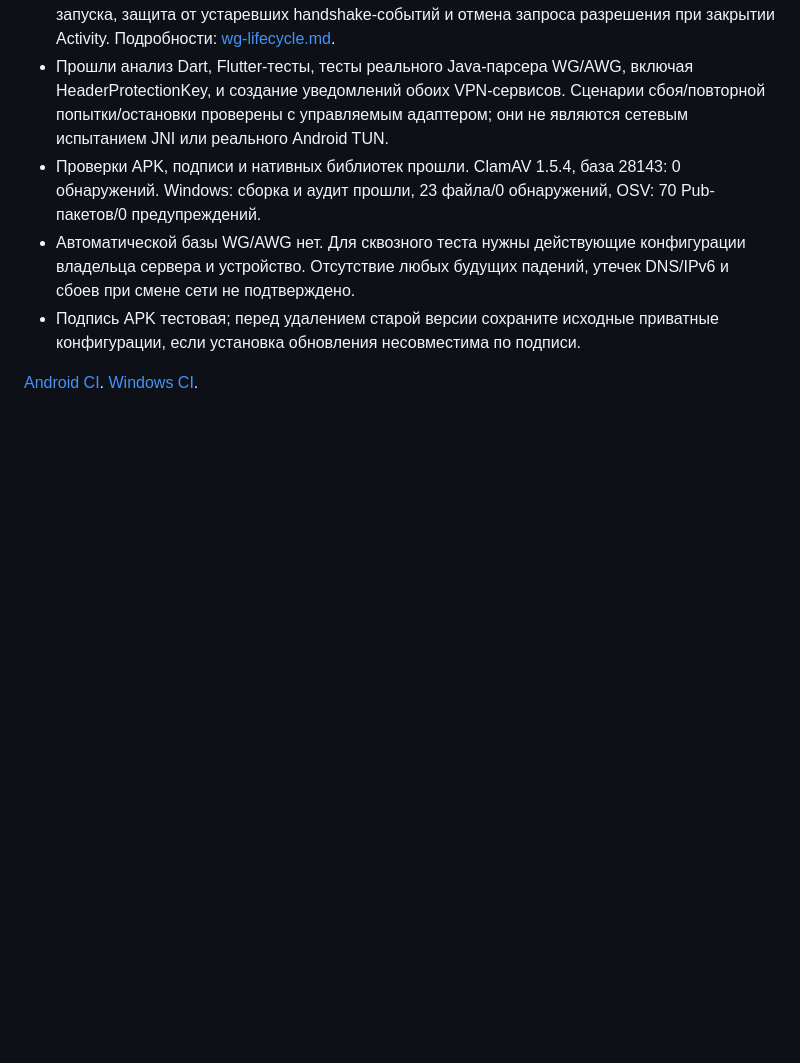
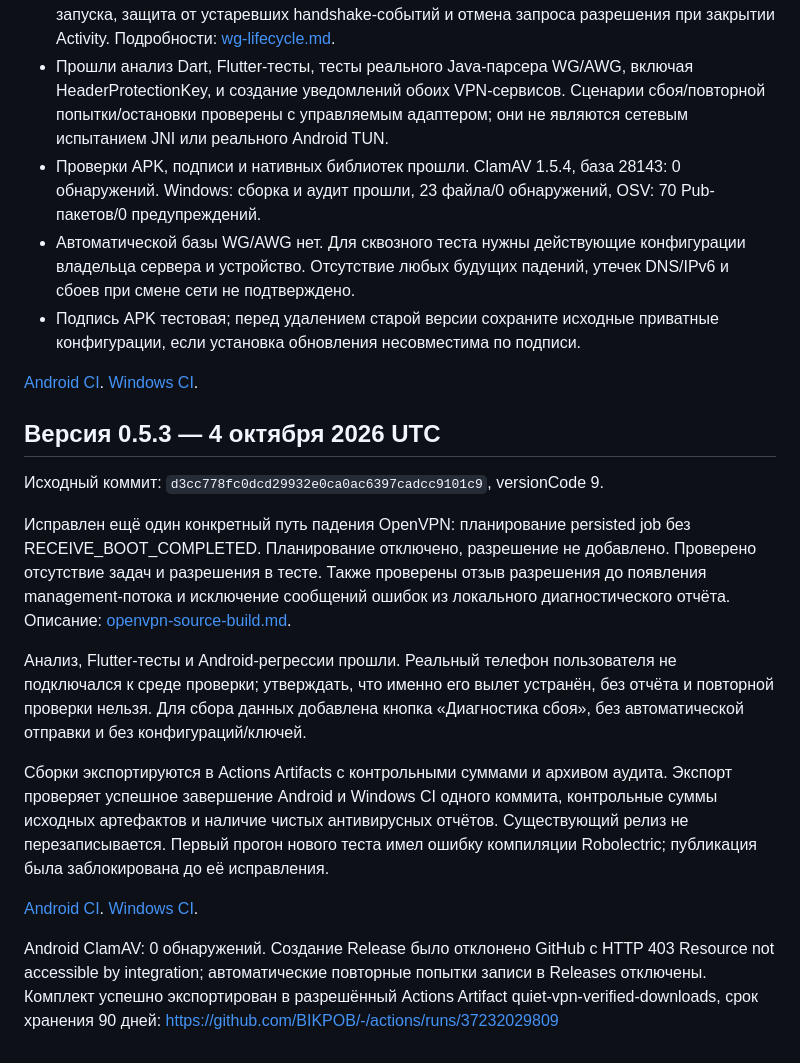
Before and after one commit to BIKPOB/-, a Markdown page: docs/security-audit.md, the part around the change. Rendered like a GitHub page; blank space fills up the shorter version.

```diff
--- a/docs/security-audit.md
+++ b/docs/security-audit.md
@@ -207,3 +207,33 @@ APK SHA-256: `facadf08b2643068cf28a85512aeee3f2ddc947cf5c4e343f92a7a05f35cf7af`.
 
 [Android CI](https://github.com/BIKPOB/-/actions/runs/37203887702).
 [Windows CI](https://github.com/BIKPOB/-/actions/runs/37203887715).
+
+## Версия 0.5.3 — 4 октября 2026 UTC
+
+Исходный коммит: `d3cc778fc0dcd29932e0ca0ac6397cadcc9101c9`, versionCode 9.
+
+Исправлен ещё один конкретный путь падения OpenVPN: планирование persisted job
+без RECEIVE_BOOT_COMPLETED. Планирование отключено, разрешение не добавлено.
+Проверено отсутствие задач и разрешения в тесте. Также проверены отзыв разрешения
+до появления management-потока и исключение сообщений ошибок из локального
+диагностического отчёта. Описание: [openvpn-source-build.md](openvpn-source-build.md).
+
+Анализ, Flutter-тесты и Android-регрессии прошли. Реальный телефон пользователя
+не подключался к среде проверки; утверждать, что именно его вылет устранён,
+без отчёта и повторной проверки нельзя. Для сбора данных добавлена кнопка
+«Диагностика сбоя», без автоматической отправки и без конфигураций/ключей.
+
+Сборки экспортируются в Actions Artifacts с контрольными суммами и архивом аудита.
+Экспорт проверяет успешное завершение Android и Windows CI одного коммита,
+контрольные суммы исходных артефактов и наличие чистых антивирусных отчётов.
+Существующий релиз не перезаписывается. Первый прогон нового теста имел ошибку
+компиляции Robolectric; публикация была заблокирована до её исправления.
+
+[Android CI](https://github.com/BIKPOB/-/actions/runs/37231411960).
+[Windows CI](https://github.com/BIKPOB/-/actions/runs/37231411943).
+
+Android ClamAV: 0 обнаружений. Создание Release было отклонено GitHub с HTTP 403
+Resource not accessible by integration; автоматические повторные попытки записи
+в Releases отключены. Комплект успешно экспортирован в разрешённый Actions Artifact
+quiet-vpn-verified-downloads, срок хранения 90 дней:
+https://github.com/BIKPOB/-/actions/runs/37232029809
```
Also changed, not shown: README.md (+23 -1 lines), docs/openvpn-source-build.md (+20 -0 lines).
